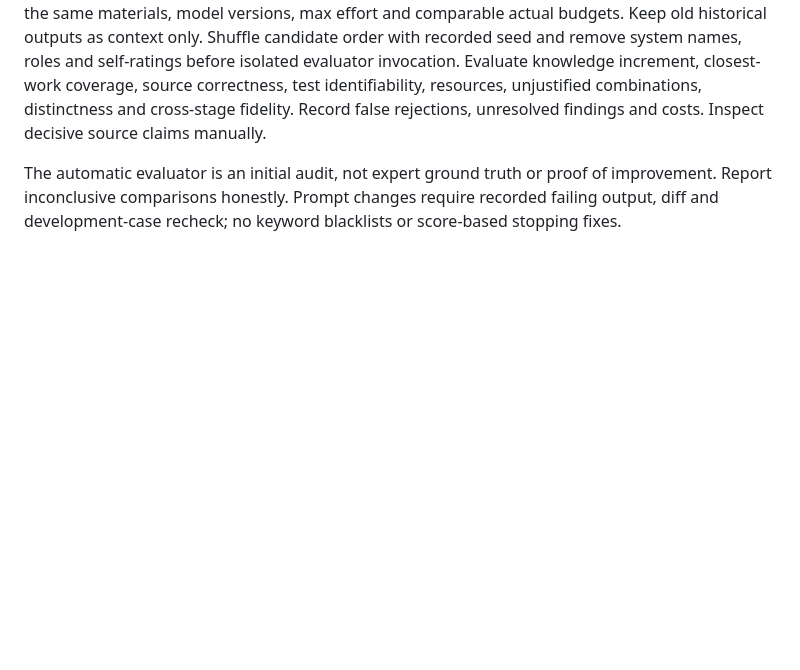
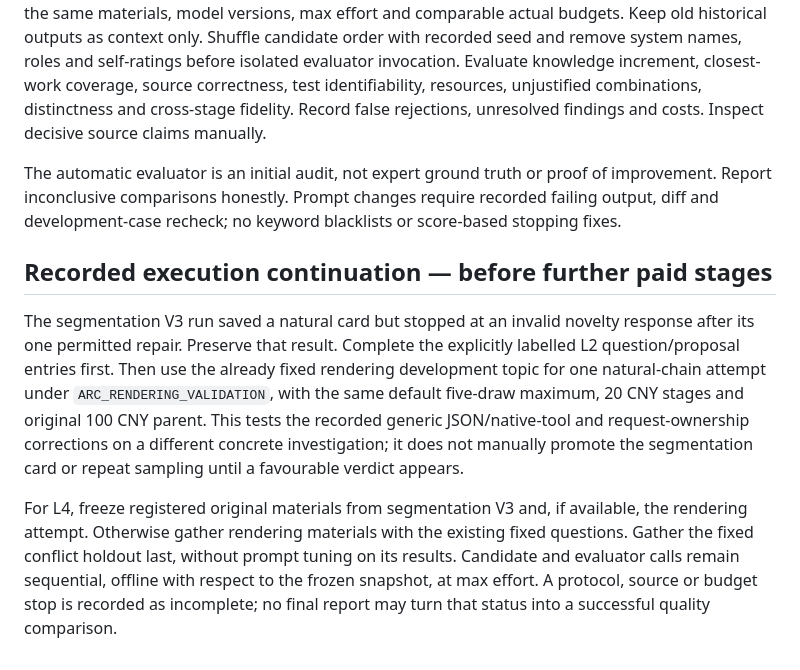
Before and after one commit to BUAAZhangHaonan/adversarial-research-copilot, a Markdown page: docs/EVAL_PLAN.md, the part around the change. GitHub-like rendering; blank space fills up the shorter version.

Commit message:
Record fixed-topic validation continuation before paid comparisons

```diff
--- a/docs/EVAL_PLAN.md
+++ b/docs/EVAL_PLAN.md
@@ -55,3 +55,21 @@ rejections, unresolved findings and costs. Inspect decisive source claims manual
 The automatic evaluator is an initial audit, not expert ground truth or proof of improvement.
 Report inconclusive comparisons honestly. Prompt changes require recorded failing output,
 diff and development-case recheck; no keyword blacklists or score-based stopping fixes.
+
+## Recorded execution continuation — before further paid stages
+
+The segmentation V3 run saved a natural card but stopped at an invalid novelty response
+after its one permitted repair. Preserve that result. Complete the explicitly labelled
+L2 question/proposal entries first. Then use the already fixed rendering development
+topic for one natural-chain attempt under `ARC_RENDERING_VALIDATION`, with the same
+default five-draw maximum, 20 CNY stages and original 100 CNY parent. This tests the
+recorded generic JSON/native-tool and request-ownership corrections on a different
+concrete investigation; it does not manually promote the segmentation card or repeat
+sampling until a favourable verdict appears.
+
+For L4, freeze registered original materials from segmentation V3 and, if available,
+the rendering attempt. Otherwise gather rendering materials with the existing fixed
+questions. Gather the fixed conflict holdout last, without prompt tuning on its results.
+Candidate and evaluator calls remain sequential, offline with respect to the frozen
+snapshot, at max effort. A protocol, source or budget stop is recorded as incomplete;
+no final report may turn that status into a successful quality comparison.
```
